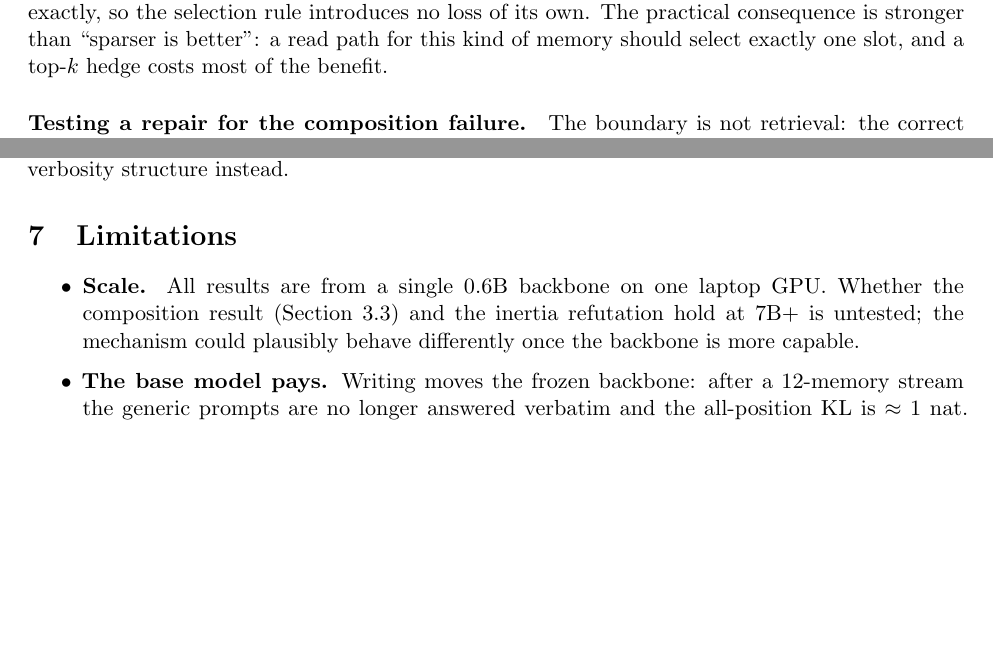
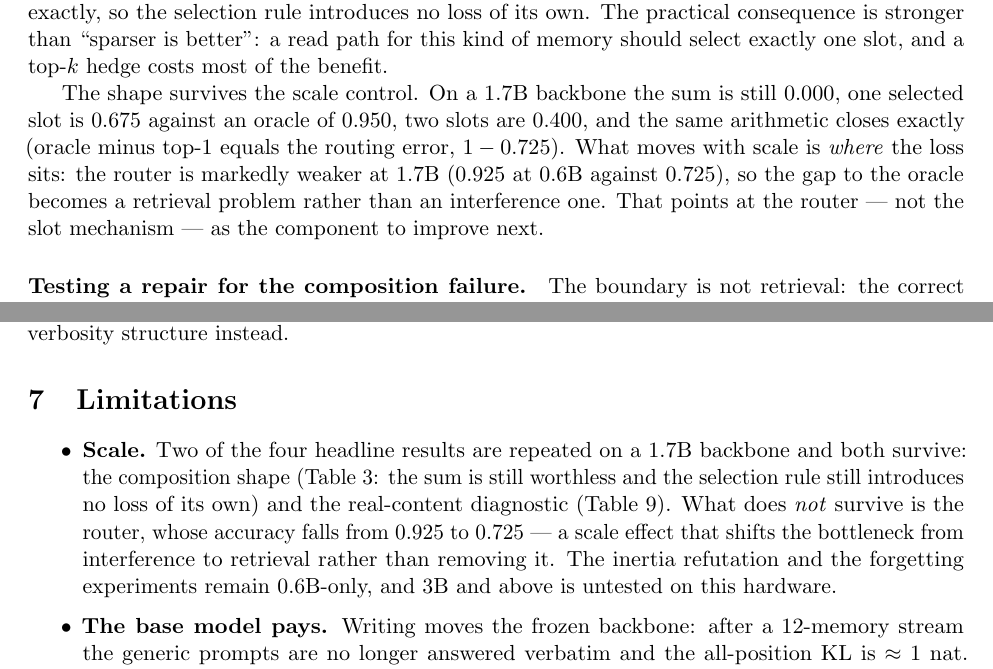
Before and after one commit to dboycht/param-memory, a LaTeX paper (paper/main.tex, which reads paper/generated_tables.tex): two parts of pages 9 and 11 of 13, joined at a grey line, cut so that both start at the same text, the shorter picture padded with empty space. Compiled offline with pdfLaTeX.

Commit message:
Scale control for the central claim: on a 1.7B backbone the composition shape and the closed arithmetic both survive (sum still worthless, one slot against the same oracle, oracle minus top-1 still equals the routing error exactly). What does not survive is the router, 0.925 to 0.725, so the bottleneck shifts from interference to retrieval rather than disappearing. The scale limitation is rewritten accordingly instead of claiming nothing above 0.6B was tested

```diff
--- a/paper/generated_tables.tex
+++ b/paper/generated_tables.tex
@@ -110,3 +116,8 @@
+\newcommand{\tScaleTwoOracle}{0.950}
+\newcommand{\tScaleTwoTopOne}{0.675}
+\newcommand{\tScaleTwoTopTwo}{0.400}
+\newcommand{\tScaleTwoSum}{0.000}
+\newcommand{\tScaleTwoRouter}{0.725}
 
 \begin{table}[t]
 \centering
--- a/paper/main.tex
+++ b/paper/main.tex
@@ -370,6 +370,16 @@ selection rule introduces no loss of its own. The practical consequence is
 stronger than ``sparser is better'': a read path for this kind of memory should
 select exactly one slot, and a top-$k$ hedge costs most of the benefit.
 
+The shape survives the scale control. On a 1.7B backbone the sum is still
+$\tScaleTwoSum{}$, one selected slot is $\tScaleTwoTopOne{}$ against an oracle of
+$\tScaleTwoOracle{}$, two slots are $\tScaleTwoTopTwo{}$, and the same arithmetic
+closes exactly (oracle minus top-1 equals the routing error, $1 -
+\tScaleTwoRouter{}$). What moves with scale is \emph{where} the loss sits: the router
+is markedly weaker at 1.7B ($\tRouterAcc{}$ at 0.6B against $\tScaleTwoRouter{}$), so
+the gap to the oracle becomes a retrieval problem rather than an interference one.
+That points at the router --- not the slot mechanism --- as the component to improve
+next.
+
 \paragraph{Testing a repair for the composition failure.} The boundary is not
 retrieval: the correct slot is among the two best-routed ones on
 \tRetentionRouteTwo{} of the probes, yet two-slot recall is only
@@ -503,10 +513,14 @@ verbosity structure instead.
 \label{sec:limits}
 
 \begin{itemize}\itemsep2pt
-\item \textbf{Scale.} All results are from a single 0.6B backbone on one laptop
-  GPU. Whether the composition result (Section~\ref{sec:routing}) and the
-  inertia refutation hold at 7B+ is untested; the mechanism could plausibly behave
-  differently once the backbone is more capable.
+\item \textbf{Scale.} Two of the four headline results are repeated on a 1.7B
+  backbone and both survive: the composition shape (Table~\ref{tab:t2}: the sum is
+  still worthless and the selection rule still introduces no loss of its own) and the
+  real-content diagnostic (Table~\ref{tab:t7}). What does \emph{not} survive is the
+  router, whose accuracy falls from $\tRouterAcc{}$ to $\tScaleTwoRouter{}$ --- a
+  scale effect that shifts the bottleneck from interference to retrieval rather than
+  removing it. The inertia refutation and the forgetting experiments remain
+  0.6B-only, and 3B and above is untested on this hardware.
 \item \textbf{The base model pays.} Writing moves the frozen backbone: after a
   $12$-memory stream the generic prompts are no longer answered verbatim and the
   all-position KL is $\approx 1$ nat. Parametric memory is not free, and the cost
```
Also changed, not shown: paper/generated_tables.tex (6 more changed lines).
